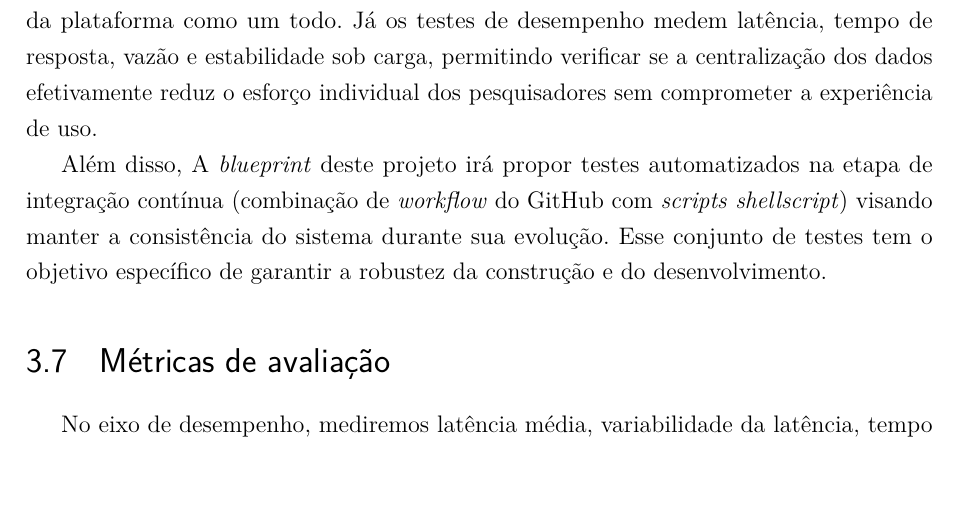
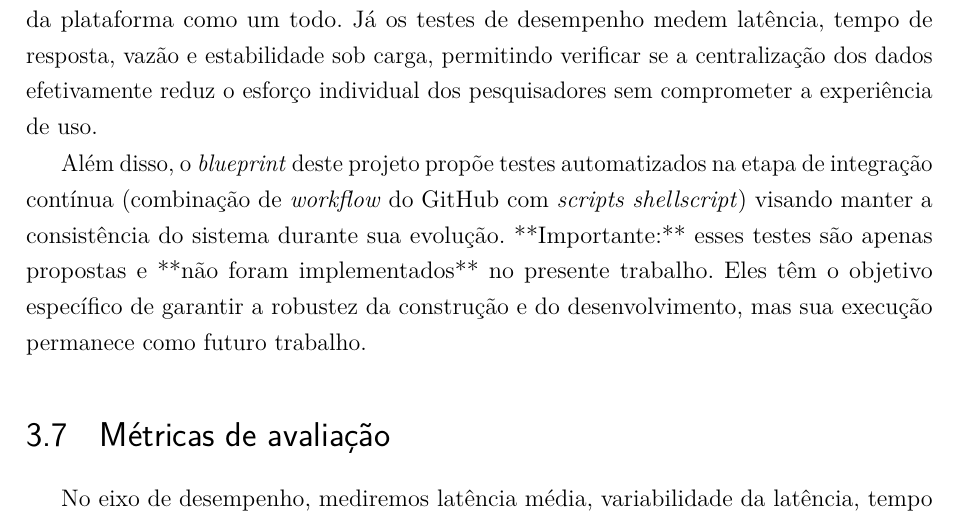
Before and after one commit to luismaiabr/tcc2ufc, a LaTeX thesis (main.tex, which reads capitulos/03_metodologia.tex): part of page 46 of 55, cut so that both start at the same text. Compiled offline with pdfLaTeX.

```diff
--- a/capitulos/03_metodologia.tex
+++ b/capitulos/03_metodologia.tex
@@ -96,7 +96,7 @@
 
 Para responder às questões de pesquisa, a metodologia combina técnicas de engenharia de software e validação experimental. Os testes funcionais verificam se os componentes executam corretamente as tarefas esperadas, como autenticação, ingestão, armazenamento e consulta. Os testes de integração avaliam a comunicação entre serviços e o comportamento da plataforma como um todo. Já os testes de desempenho medem latência, tempo de resposta, vazão e estabilidade sob carga, permitindo verificar se a centralização dos dados efetivamente reduz o esforço individual dos pesquisadores sem comprometer a experiência de uso.
 
-Além disso, A \textit{blueprint} deste projeto irá propor testes automatizados na etapa de integração contínua (combinação de \textit{workflow} do GitHub com \textit{scripts} \textit{shellscript}) visando manter a consistência do sistema durante sua evolução. Esse conjunto de testes tem o objetivo específico de garantir a robustez da construção e do desenvolvimento.
+Além disso, o \textit{blueprint} deste projeto propõe testes automatizados na etapa de integração contínua (combinação de \textit{workflow} do GitHub com \textit{scripts} \textit{shellscript}) visando manter a consistência do sistema durante sua evolução. **Importante:** esses testes são apenas propostas e **não foram implementados** no presente trabalho. Eles têm o objetivo específico de garantir a robustez da construção e do desenvolvimento, mas sua execução permanece como futuro trabalho.
 
 \section{Métricas de avaliação}
 
```
